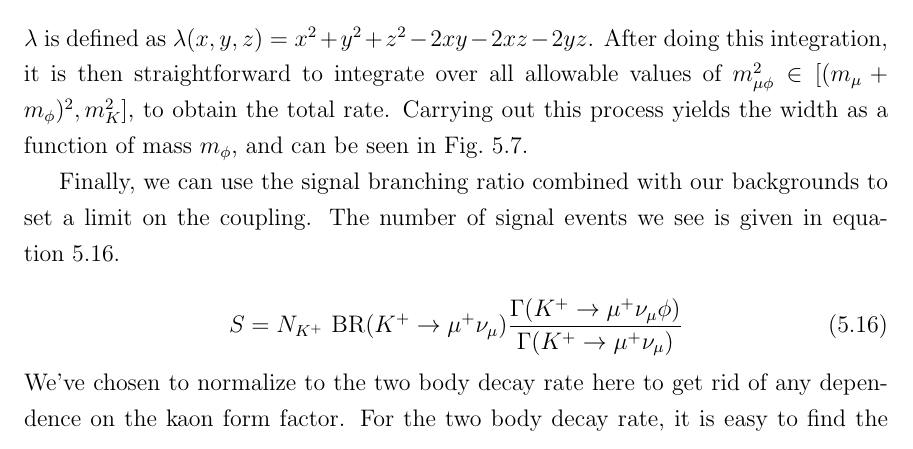
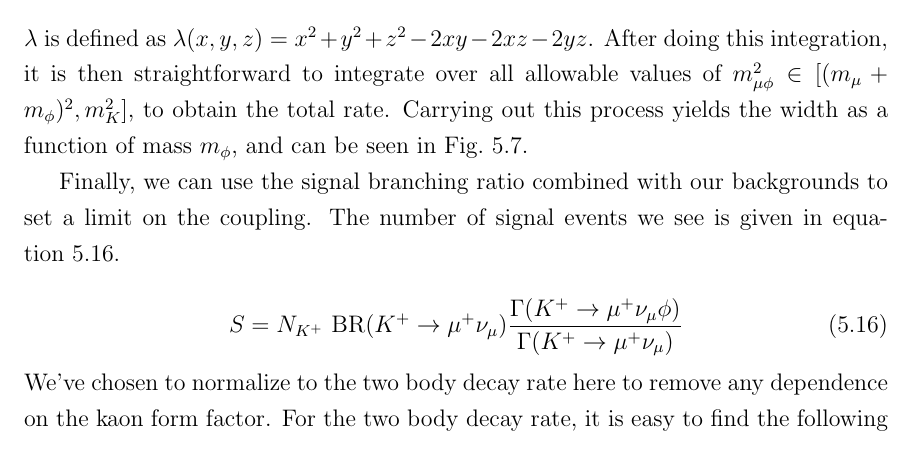
Before and after one commit to drglove/masters-thesis, a LaTeX thesis (thesis.tex, which reads chapters/5/sec_kaon.tex): part of page 59 of 79, cut so that both start at the same text. Compiled offline with pdfLaTeX.

Commit message:
'get rid of' -> 'remove'

```diff
--- a/chapters/5/sec_kaon.tex
+++ b/chapters/5/sec_kaon.tex
@@ -124,7 +124,7 @@ The number of signal events we see is given in equation~\ref{eqn:kaon_signal}.
     \label{eqn:kaon_signal}
 \end{equation}
 
-\noindent We've chosen to normalize to the two body decay rate here to get rid of any dependence on the kaon form factor.
+\noindent We've chosen to normalize to the two body decay rate here to remove any dependence on the kaon form factor.
 For the two body decay rate, it is easy to find the following expression
 
 \begin{equation}
```
